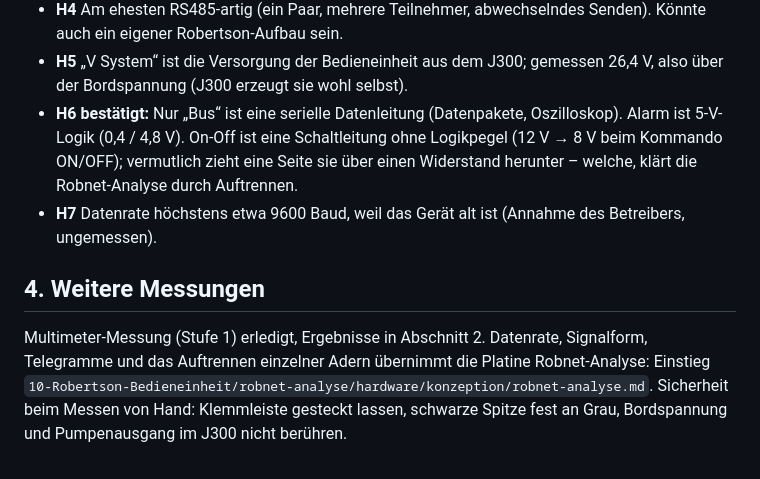
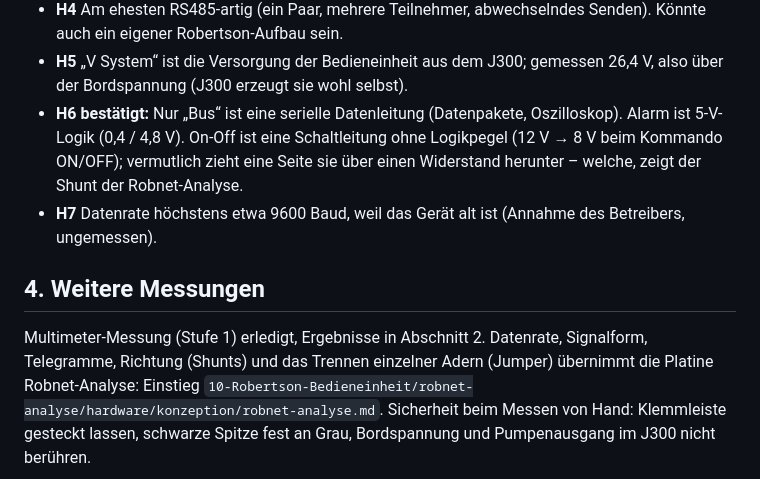
Before and after one commit to lutz-pestel/SuAnPilot, a Markdown page: 99-tools/docs/Robnet.md, the part around one of its changes. Rendered like a GitHub page.

Commit message:
Robnet-Analyse 00.08: Shunts mit Jumpern statt Relais (Richtung ueber Shunt, Trennen per Jumper, zweiter MCP3208); Robnet.md 00.09 nachgefuehrt; Blockschaltbild als veraltet markiert
Co-Authored-By: Claude Opus 5.5 <noreply@anthropic.com>

```diff
--- a/99-tools/docs/Robnet.md
+++ b/99-tools/docs/Robnet.md
@@ -42,11 +42,11 @@ Alarm treibt. Protokoll und Datenrate nennen weder die Handbücher (AP300X, AP11
 - **H5** „V System“ ist die Versorgung der Bedieneinheit aus dem J300; gemessen 26,4 V, also über der Bordspannung (J300 erzeugt sie wohl selbst).
 - **H6 bestätigt:** Nur „Bus“ ist eine serielle Datenleitung (Datenpakete, Oszilloskop). Alarm ist 5-V-Logik (0,4 / 4,8 V).
   On-Off ist eine Schaltleitung ohne Logikpegel (12 V → 8 V beim Kommando ON/OFF); vermutlich zieht eine Seite sie über
-  einen Widerstand herunter – welche, klärt die Robnet-Analyse durch Auftrennen.
+  einen Widerstand herunter – welche, zeigt der Shunt der Robnet-Analyse.
 - **H7** Datenrate höchstens etwa 9600 Baud, weil das Gerät alt ist (Annahme des Betreibers, ungemessen).
 
 ## 4. Weitere Messungen
-Multimeter-Messung (Stufe 1) erledigt, Ergebnisse in Abschnitt 2. Datenrate, Signalform, Telegramme und das Auftrennen
-einzelner Adern übernimmt die Platine Robnet-Analyse: Einstieg `10-Robertson-Bedieneinheit/robnet-analyse/hardware/konzeption/robnet-analyse.md`.
+Multimeter-Messung (Stufe 1) erledigt, Ergebnisse in Abschnitt 2. Datenrate, Signalform, Telegramme, Richtung
+(Shunts) und das Trennen einzelner Adern (Jumper) übernimmt die Platine Robnet-Analyse: Einstieg `10-Robertson-Bedieneinheit/robnet-analyse/hardware/konzeption/robnet-analyse.md`.
 Sicherheit beim Messen von Hand: Klemmleiste gesteckt lassen, schwarze Spitze fest an Grau, Bordspannung und Pumpenausgang
 im J300 nicht berühren.
```
Also changed, not shown: other parts of 99-tools/docs/Robnet.md (+1 -1 lines), 1 other file.
